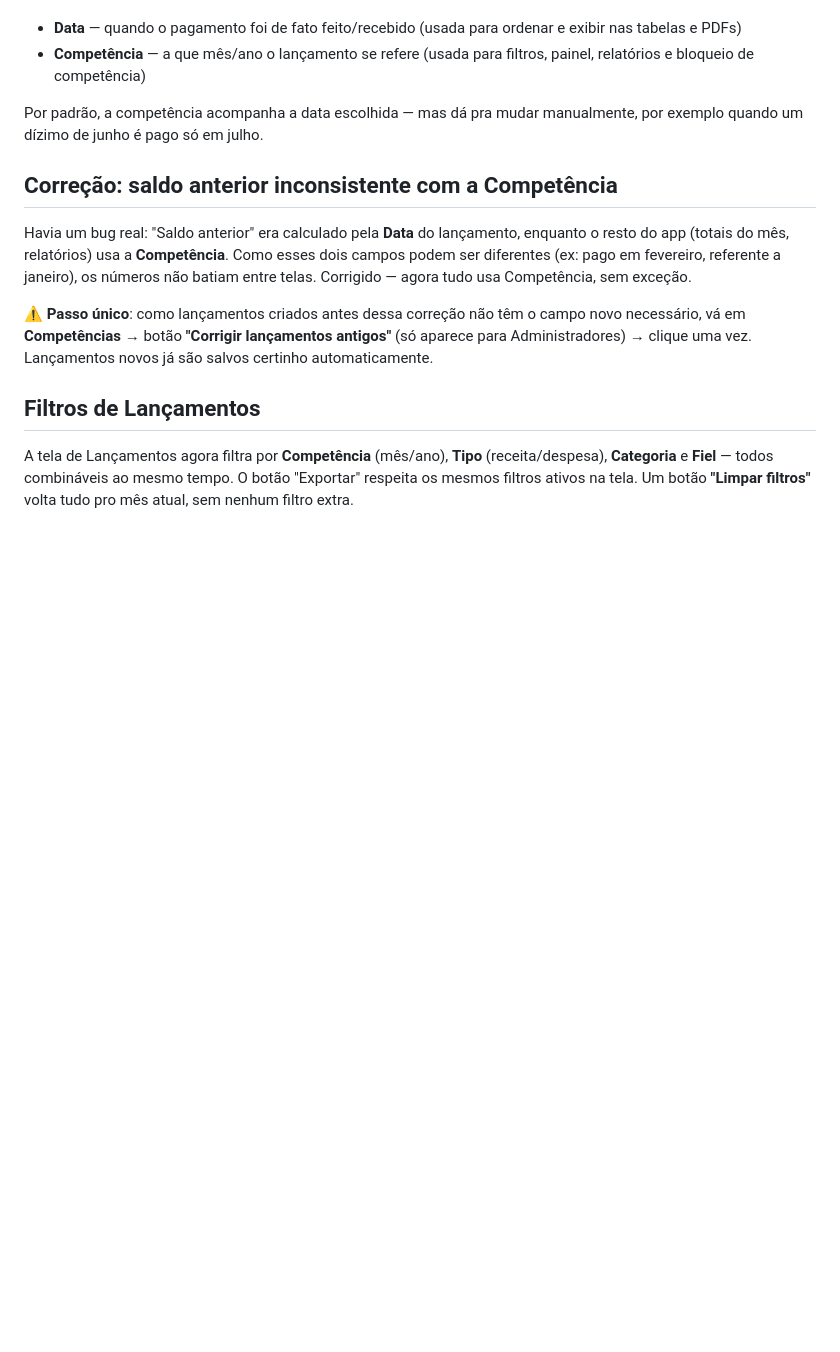
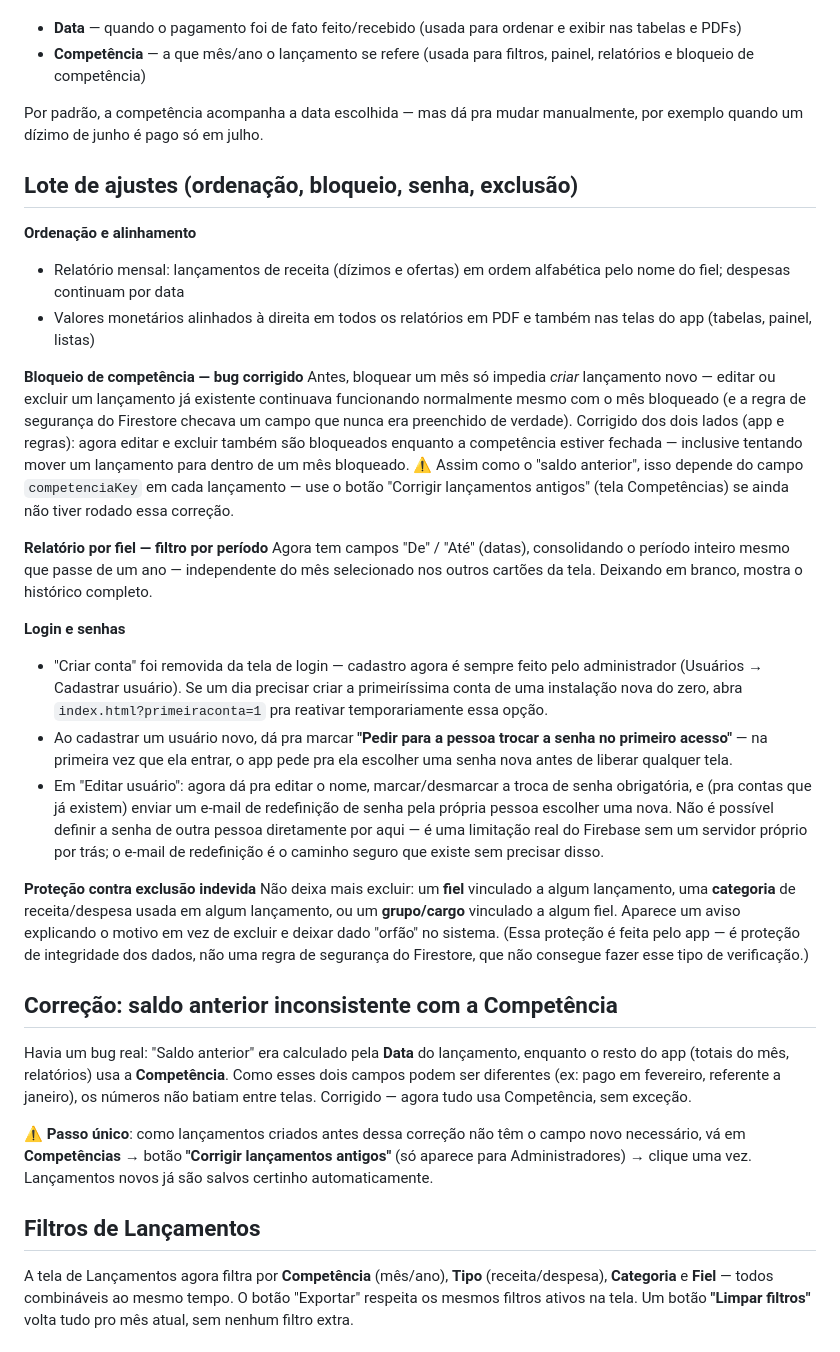
Before and after one commit to Kennedyd1988/controle-financeiro-igreja, a Markdown page: README.md, the part around the change. GitHub-like rendering; blank space fills up the shorter version.

```diff
--- a/README.md
+++ b/README.md
@@ -141,6 +141,54 @@ Cada lançamento agora tem dois campos de tempo separados:
 Por padrão, a competência acompanha a data escolhida — mas dá pra mudar
 manualmente, por exemplo quando um dízimo de junho é pago só em julho.
 
+## Lote de ajustes (ordenação, bloqueio, senha, exclusão)
+
+**Ordenação e alinhamento**
+- Relatório mensal: lançamentos de receita (dízimos e ofertas) em ordem
+  alfabética pelo nome do fiel; despesas continuam por data
+- Valores monetários alinhados à direita em todos os relatórios em PDF e
+  também nas telas do app (tabelas, painel, listas)
+
+**Bloqueio de competência — bug corrigido**
+Antes, bloquear um mês só impedia *criar* lançamento novo — editar ou
+excluir um lançamento já existente continuava funcionando normalmente
+mesmo com o mês bloqueado (e a regra de segurança do Firestore checava um
+campo que nunca era preenchido de verdade). Corrigido dos dois lados
+(app e regras): agora editar e excluir também são bloqueados enquanto a
+competência estiver fechada — inclusive tentando mover um lançamento para
+dentro de um mês bloqueado.
+⚠️ Assim como o "saldo anterior", isso depende do campo `competenciaKey`
+em cada lançamento — use o botão "Corrigir lançamentos antigos" (tela
+Competências) se ainda não tiver rodado essa correção.
+
+**Relatório por fiel — filtro por período**
+Agora tem campos "De" / "Até" (datas), consolidando o período inteiro
+mesmo que passe de um ano — independente do mês selecionado nos outros
+cartões da tela. Deixando em branco, mostra o histórico completo.
+
+**Login e senhas**
+- "Criar conta" foi removida da tela de login — cadastro agora é sempre
+  feito pelo administrador (Usuários → Cadastrar usuário). Se um dia
+  precisar criar a primeiríssima conta de uma instalação nova do zero,
+  abra `index.html?primeiraconta=1` pra reativar temporariamente essa opção.
+- Ao cadastrar um usuário novo, dá pra marcar **"Pedir para a pessoa
+  trocar a senha no primeiro acesso"** — na primeira vez que ela entrar,
+  o app pede pra ela escolher uma senha nova antes de liberar qualquer tela.
+- Em "Editar usuário": agora dá pra editar o nome, marcar/desmarcar a
+  troca de senha obrigatória, e (pra contas que já existem) enviar um
+  e-mail de redefinição de senha pela própria pessoa escolher uma nova.
+  Não é possível definir a senha de outra pessoa diretamente por aqui —
+  é uma limitação real do Firebase sem um servidor próprio por trás; o
+  e-mail de redefinição é o caminho seguro que existe sem precisar disso.
+
+**Proteção contra exclusão indevida**
+Não deixa mais excluir: um **fiel** vinculado a algum lançamento, uma
+**categoria** de receita/despesa usada em algum lançamento, ou um
+**grupo/cargo** vinculado a algum fiel. Aparece um aviso explicando o
+motivo em vez de excluir e deixar dado "orfão" no sistema. (Essa proteção
+é feita pelo app — é proteção de integridade dos dados, não uma regra de
+segurança do Firestore, que não consegue fazer esse tipo de verificação.)
+
 ## Correção: saldo anterior inconsistente com a Competência
 Havia um bug real: "Saldo anterior" era calculado pela **Data** do
 lançamento, enquanto o resto do app (totais do mês, relatórios) usa a
```
